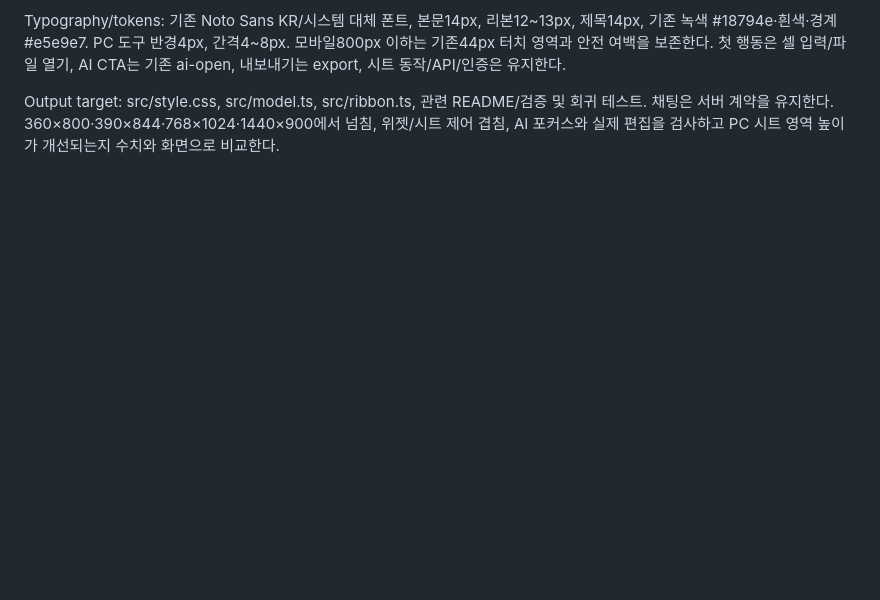
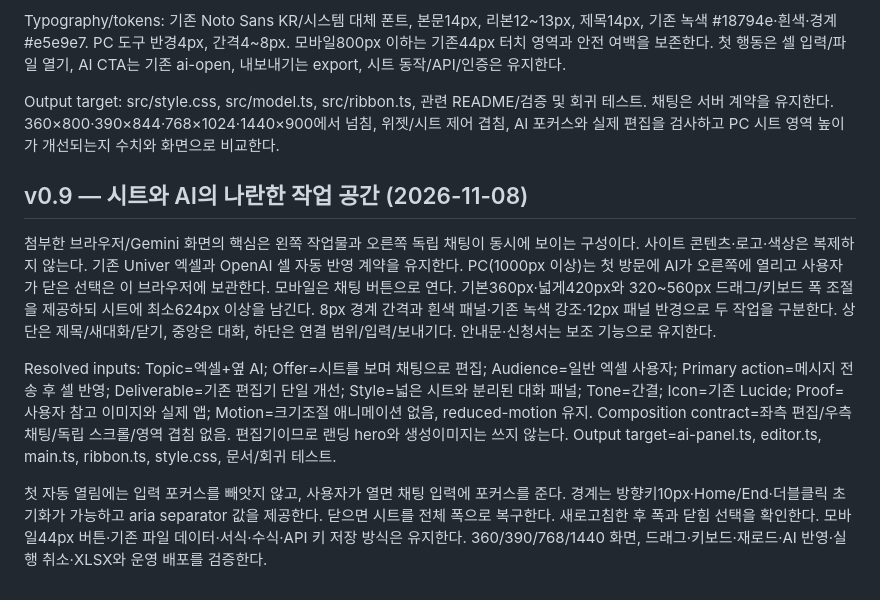
Before and after one commit to boclair98/excel-workspace, a Markdown page: design.md, the part around the change. Drawn GitHub-style; blank space fills up the shorter version.

Commit message:
Keep AI beside the spreadsheet with a resizable chat panel

```diff
--- a/design.md
+++ b/design.md
@@ -133,3 +133,12 @@ Composition: PC 제목줄 42px, 탭 32px, 기본 리본 64px, 수식줄 32px,
 Typography/tokens: 기존 Noto Sans KR/시스템 대체 폰트, 본문14px, 리본12~13px, 제목14px, 기존 녹색 #18794e·흰색·경계 #e5e9e7. PC 도구 반경4px, 간격4~8px. 모바일800px 이하는 기존44px 터치 영역과 안전 여백을 보존한다. 첫 행동은 셀 입력/파일 열기, AI CTA는 기존 ai-open, 내보내기는 export, 시트 동작/API/인증은 유지한다.
 
 Output target: src/style.css, src/model.ts, src/ribbon.ts, 관련 README/검증 및 회귀 테스트. 채팅은 서버 계약을 유지한다. 360×800·390×844·768×1024·1440×900에서 넘침, 위젯/시트 제어 겹침, AI 포커스와 실제 편집을 검사하고 PC 시트 영역 높이가 개선되는지 수치와 화면으로 비교한다.
+
+
+## v0.9 — 시트와 AI의 나란한 작업 공간 (2026-11-08)
+
+첨부한 브라우저/Gemini 화면의 핵심은 왼쪽 작업물과 오른쪽 독립 채팅이 동시에 보이는 구성이다. 사이트 콘텐츠·로고·색상은 복제하지 않는다. 기존 Univer 엑셀과 OpenAI 셀 자동 반영 계약을 유지한다. PC(1000px 이상)는 첫 방문에 AI가 오른쪽에 열리고 사용자가 닫은 선택은 이 브라우저에 보관한다. 모바일은 채팅 버튼으로 연다. 기본360px·넓게420px와 320~560px 드래그/키보드 폭 조절을 제공하되 시트에 최소624px 이상을 남긴다. 8px 경계 간격과 흰색 패널·기존 녹색 강조·12px 패널 반경으로 두 작업을 구분한다. 상단은 제목/새대화/닫기, 중앙은 대화, 하단은 연결 범위/입력/보내기다. 안내문·신청서는 보조 기능으로 유지한다.
+
+Resolved inputs: Topic=엑셀+옆 AI; Offer=시트를 보며 채팅으로 편집; Audience=일반 엑셀 사용자; Primary action=메시지 전송 후 셀 반영; Deliverable=기존 편집기 단일 개선; Style=넓은 시트와 분리된 대화 패널; Tone=간결; Icon=기존 Lucide; Proof=사용자 참고 이미지와 실제 앱; Motion=크기조절 애니메이션 없음, reduced-motion 유지. Composition contract=좌측 편집/우측 채팅/독립 스크롤/영역 겹침 없음. 편집기이므로 랜딩 hero와 생성이미지는 쓰지 않는다. Output target=ai-panel.ts, editor.ts, main.ts, ribbon.ts, style.css, 문서/회귀 테스트.
+
+첫 자동 열림에는 입력 포커스를 빼앗지 않고, 사용자가 열면 채팅 입력에 포커스를 준다. 경계는 방향키10px·Home/End·더블클릭 초기화가 가능하고 aria separator 값을 제공한다. 닫으면 시트를 전체 폭으로 복구한다. 새로고침한 후 폭과 닫힘 선택을 확인한다. 모바일44px 버튼·기존 파일 데이터·서식·수식·API 키 저장 방식은 유지한다. 360/390/768/1440 화면, 드래그·키보드·재로드·AI 반영·실행 취소·XLSX와 운영 배포를 검증한다.
```
Also changed, not shown: README.md (+3 -3 lines), VERIFICATION.md (+8 -0 lines), screenshots/editor-desktop.png, 11 other files.
